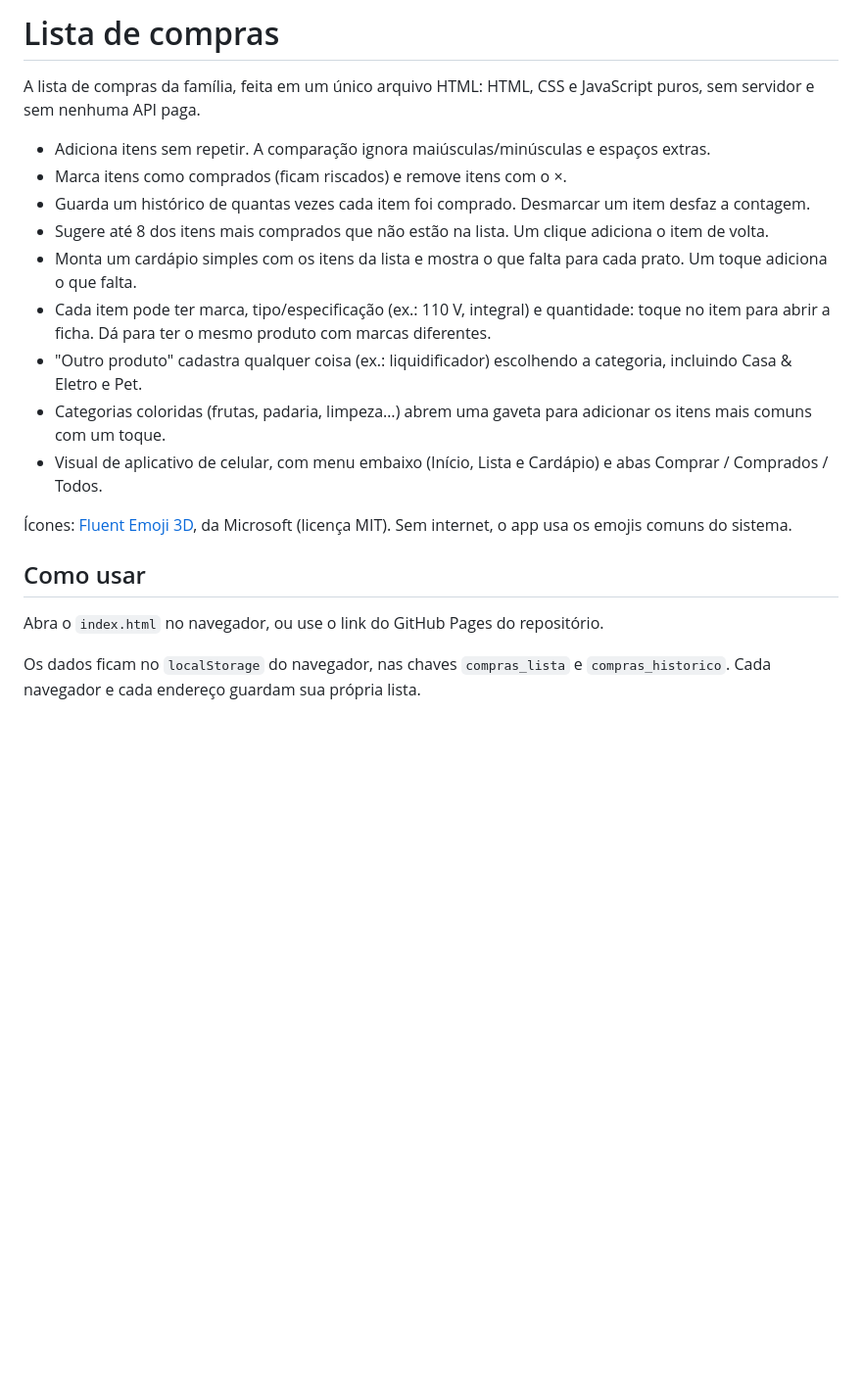
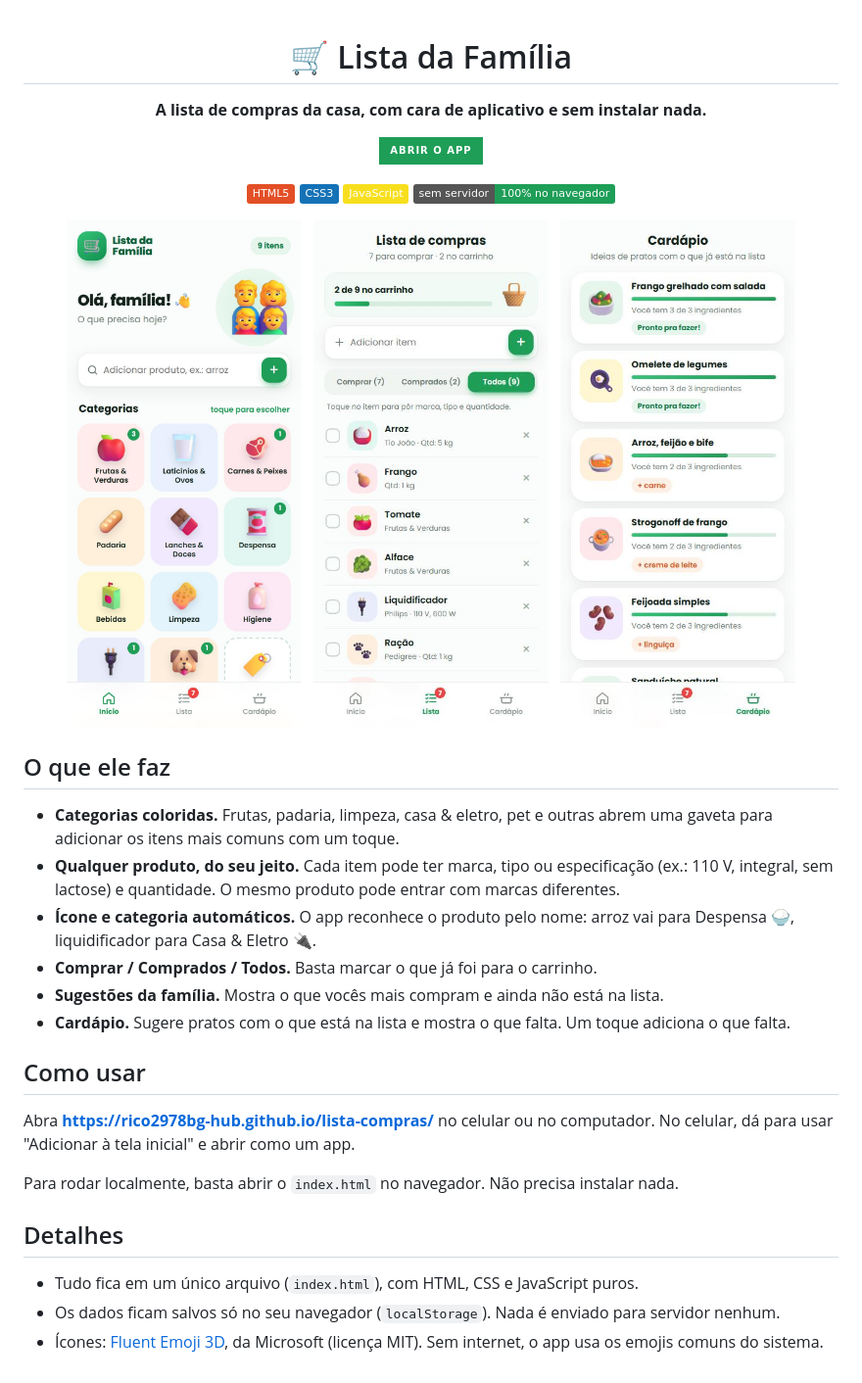
Before and after one commit to rico2978bg-hub/lista-compras, a Markdown page: README.md, the part around the change. Shown at 98% size. Drawn GitHub-style; pictures changed too: imagens/cardapio.jpg (added), imagens/inicio.jpg (added), imagens/lista.jpg (added); badges without logos; blank space fills up the shorter version.

Commit message:
README com prints, link do app e selos
Co-Authored-By: Claude Opus 5.5 <noreply@anthropic.com>

```diff
--- a/README.md
+++ b/README.md
@@ -1,21 +1,39 @@
-# Lista de compras
+<div align="center">
 
-A lista de compras da família, feita em um único arquivo HTML: HTML, CSS e JavaScript puros, sem servidor e sem nenhuma API paga.
+# 🛒 Lista da Família
 
-- Adiciona itens sem repetir. A comparação ignora maiúsculas/minúsculas e espaços extras.
-- Marca itens como comprados (ficam riscados) e remove itens com o ×.
-- Guarda um histórico de quantas vezes cada item foi comprado. Desmarcar um item desfaz a contagem.
-- Sugere até 8 dos itens mais comprados que não estão na lista. Um clique adiciona o item de volta.
-- Monta um cardápio simples com os itens da lista e mostra o que falta para cada prato. Um toque adiciona o que falta.
-- Cada item pode ter marca, tipo/especificação (ex.: 110 V, integral) e quantidade: toque no item para abrir a ficha. Dá para ter o mesmo produto com marcas diferentes.
-- "Outro produto" cadastra qualquer coisa (ex.: liquidificador) escolhendo a categoria, incluindo Casa & Eletro e Pet.
-- Categorias coloridas (frutas, padaria, limpeza…) abrem uma gaveta para adicionar os itens mais comuns com um toque.
-- Visual de aplicativo de celular, com menu embaixo (Início, Lista e Cardápio) e abas Comprar / Comprados / Todos.
+**A lista de compras da casa, com cara de aplicativo e sem instalar nada.**
 
-Ícones: [Fluent Emoji 3D](https://github.com/microsoft/fluentui-emoji), da Microsoft (licença MIT). Sem internet, o app usa os emojis comuns do sistema.
+[![Abrir o app](https://img.shields.io/badge/Abrir_o_app-1e9e57?style=for-the-badge&logo=googlechrome&logoColor=white)](https://rico2978bg-hub.github.io/lista-compras/)
+
+![HTML5](https://img.shields.io/badge/HTML5-E34F26?logo=html5&logoColor=white)
+![CSS3](https://img.shields.io/badge/CSS3-1572B6?logo=css3&logoColor=white)
+![JavaScript](https://img.shields.io/badge/JavaScript-F7DF1E?logo=javascript&logoColor=black)
+![Sem servidor](https://img.shields.io/badge/sem_servidor-100%25_no_navegador-1e9e57)
+
+<img src="imagens/inicio.jpg" width="240" alt="Tela inicial com as categorias coloridas">&nbsp;&nbsp;
+<img src="imagens/lista.jpg" width="240" alt="Lista com marca, tipo e quantidade de cada item">&nbsp;&nbsp;
+<img src="imagens/cardapio.jpg" width="240" alt="Cardápio com o que já está na lista">
+
+</div>
+
+## O que ele faz
+
+- **Categorias coloridas.** Frutas, padaria, limpeza, casa & eletro, pet e outras abrem uma gaveta para adicionar os itens mais comuns com um toque.
+- **Qualquer produto, do seu jeito.** Cada item pode ter marca, tipo ou especificação (ex.: 110 V, integral, sem lactose) e quantidade. O mesmo produto pode entrar com marcas diferentes.
+- **Ícone e categoria automáticos.** O app reconhece o produto pelo nome: arroz vai para Despensa 🍚, liquidificador para Casa & Eletro 🔌.
+- **Comprar / Comprados / Todos.** Basta marcar o que já foi para o carrinho.
+- **Sugestões da família.** Mostra o que vocês mais compram e ainda não está na lista.
+- **Cardápio.** Sugere pratos com o que está na lista e mostra o que falta. Um toque adiciona o que falta.
 
 ## Como usar
 
-Abra o `index.html` no navegador, ou use o link do GitHub Pages do repositório.
+Abra **https://rico2978bg-hub.github.io/lista-compras/** no celular ou no computador. No celular, dá para usar "Adicionar à tela inicial" e abrir como um app.
 
-Os dados ficam no `localStorage` do navegador, nas chaves `compras_lista` e `compras_historico`. Cada navegador e cada endereço guardam sua própria lista.
+Para rodar localmente, basta abrir o `index.html` no navegador. Não precisa instalar nada.
+
+## Detalhes
+
+- Tudo fica em um único arquivo (`index.html`), com HTML, CSS e JavaScript puros.
+- Os dados ficam salvos só no seu navegador (`localStorage`). Nada é enviado para servidor nenhum.
+- Ícones: [Fluent Emoji 3D](https://github.com/microsoft/fluentui-emoji), da Microsoft (licença MIT). Sem internet, o app usa os emojis comuns do sistema.
```
